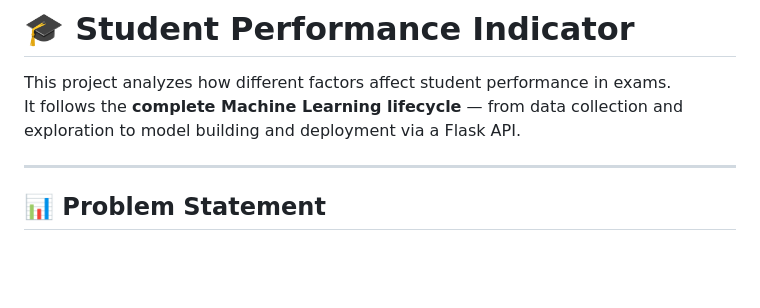
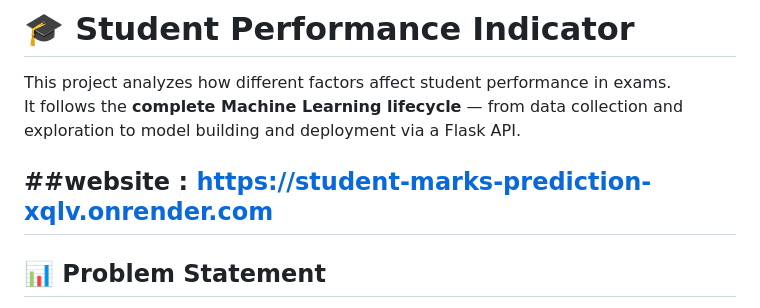
Before and after one commit to suhridp/mlproject, a Markdown page: README.md, the part around the change. Rendered like a GitHub page; blank space fills up the shorter version.

```diff
--- a/README.md
+++ b/README.md
@@ -4,6 +4,7 @@
 This project analyzes how different factors affect student performance in exams.
 It follows the **complete Machine Learning lifecycle** — from data collection and exploration to model building and deployment via a Flask API.
 
+##website : https://student-marks-prediction-xqlv.onrender.com
 ---
 
 ## 📊 Problem Statement
```
